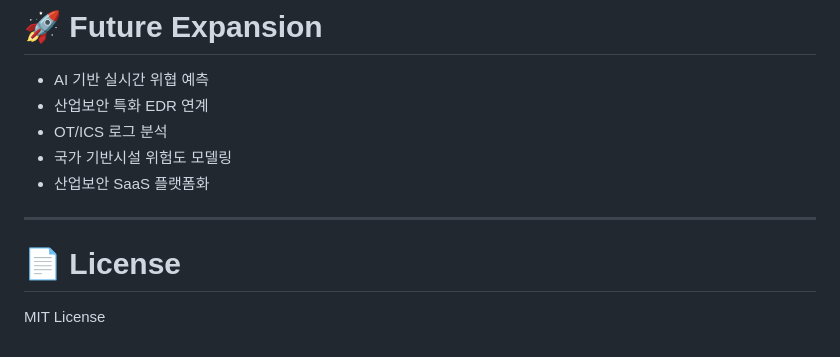
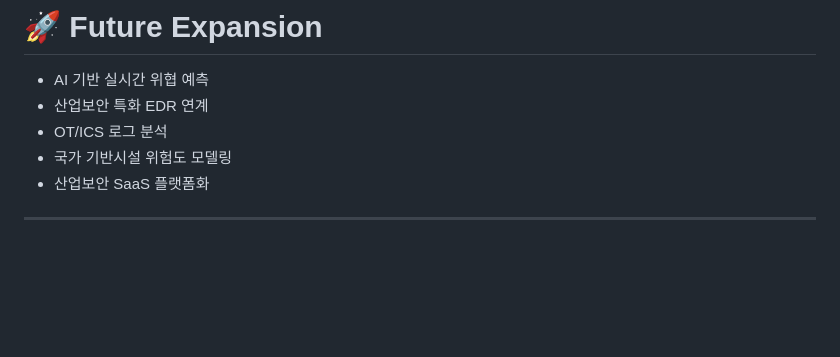
Before and after one commit to onlyoneprogramer/JHcompany, a Markdown page: README.md, the part around the change. GitHub-like rendering; blank space fills up the shorter version.

```diff
--- a/README.md
+++ b/README.md
@@ -139,7 +139,3 @@ Aegis-OT는 산업·에너지 공공데이터와 공개 사이버 위협 인텔
 - 산업보안 SaaS 플랫폼화
 
 ---
-
-# 📄 License
-
-MIT License
```
